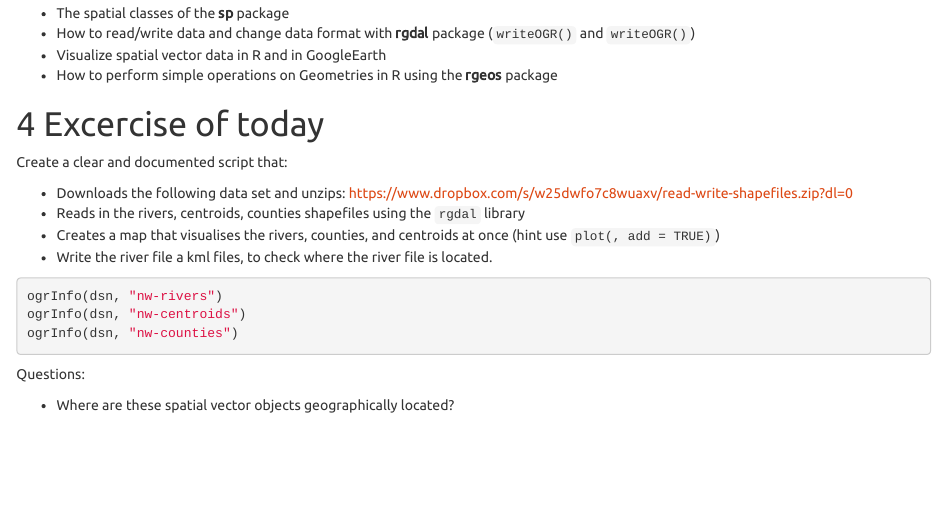
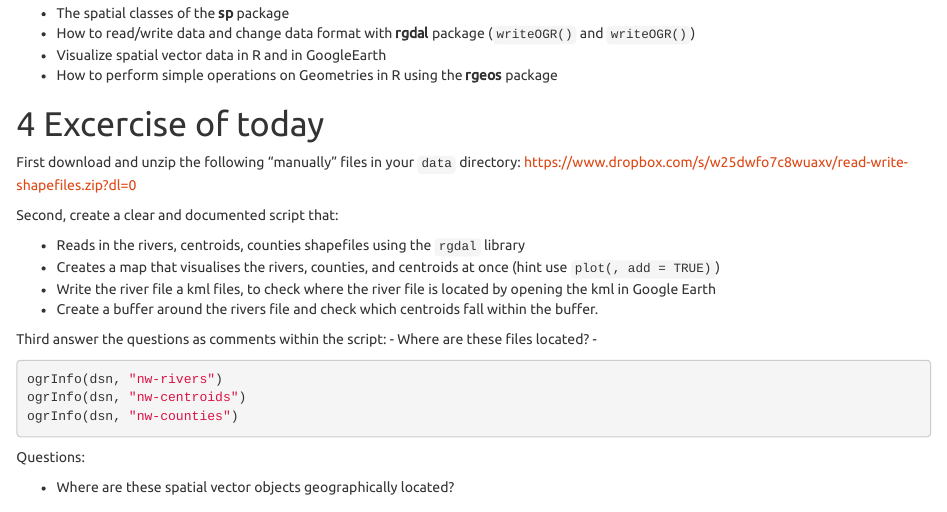
Before and after one commit to GeoScripting-WUR/IntroToVector, an R Markdown document (index.Rmd): the page in a window 1100 px wide, from 7020 px down. Rendered offline with R 4.5, knitr and Pandoc, with nearby package versions; the code chunks are not run, so their results and figures are left out.

Commit message:
minor update - excercise is in progress

````diff
--- a/index.Rmd
+++ b/index.Rmd
@@ -384,13 +384,19 @@ We learned about:
 
 # Excercise of today
 
-Create a clear and documented script that:
+First download and unzip the following "manually" files in your `data` directory:
+https://www.dropbox.com/s/w25dwfo7c8wuaxv/read-write-shapefiles.zip?dl=0
 
-- Downloads the following data set and unzips:
-https://www.dropbox.com/s/w25dwfo7c8wuaxv/read-write-shapefiles.zip?dl=0
+Second, create a clear and documented script that:
+
 - Reads in the rivers, centroids, counties shapefiles using the `rgdal` library
 - Creates a map that visualises the rivers, counties, and centroids at once (hint use `plot(, add = TRUE)`)
-- Write the river file a kml files, to check where the river file is located.
+- Write the river file a kml files, to check where the river file is located by opening the kml in Google Earth
+- Create a buffer around the rivers file and check which centroids fall within the buffer.
+
+Third answer the questions as comments within the script:
+- Where are these files located?
+-
 
 
 ```{r, eval=FALSE}
````
